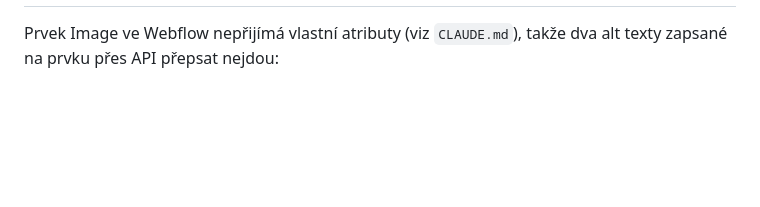
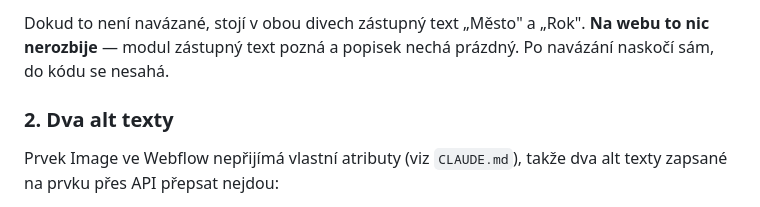
Before and after one commit to webkit-studio/arbosis, a Markdown page: docs/fotky.md, the part around one of its changes. Drawn GitHub-style; blank space fills up the shorter version.

```diff
--- a/docs/fotky.md
+++ b/docs/fotky.md
@@ -86,3 +142,8 @@ a přepínač zapnout. Do kódu se nesahá.
+Dokud to není navázané, stojí v obou divech zástupný text „Město" a „Rok".
+**Na webu to nic nerozbije** — modul zástupný text pozná a popisek nechá
+prázdný. Po navázání naskočí sám, do kódu se nesahá.
+
+### 2. Dva alt texty
 
 Prvek Image ve Webflow nepřijímá vlastní atributy (viz `CLAUDE.md`),
 takže dva alt texty zapsané na prvku přes API přepsat nejdou:
```
Also changed, not shown: other parts of docs/fotky.md (+59 -3 lines).
